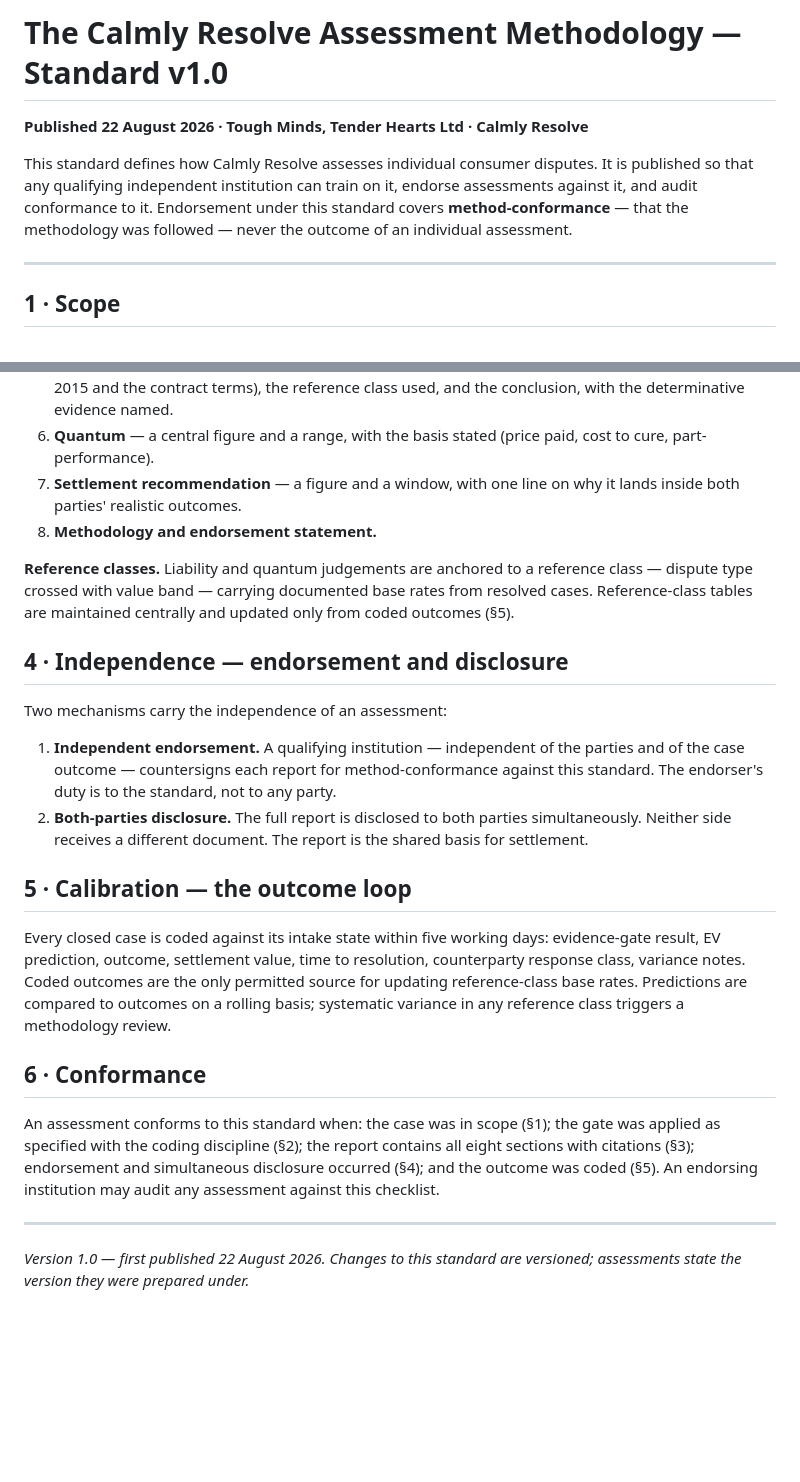
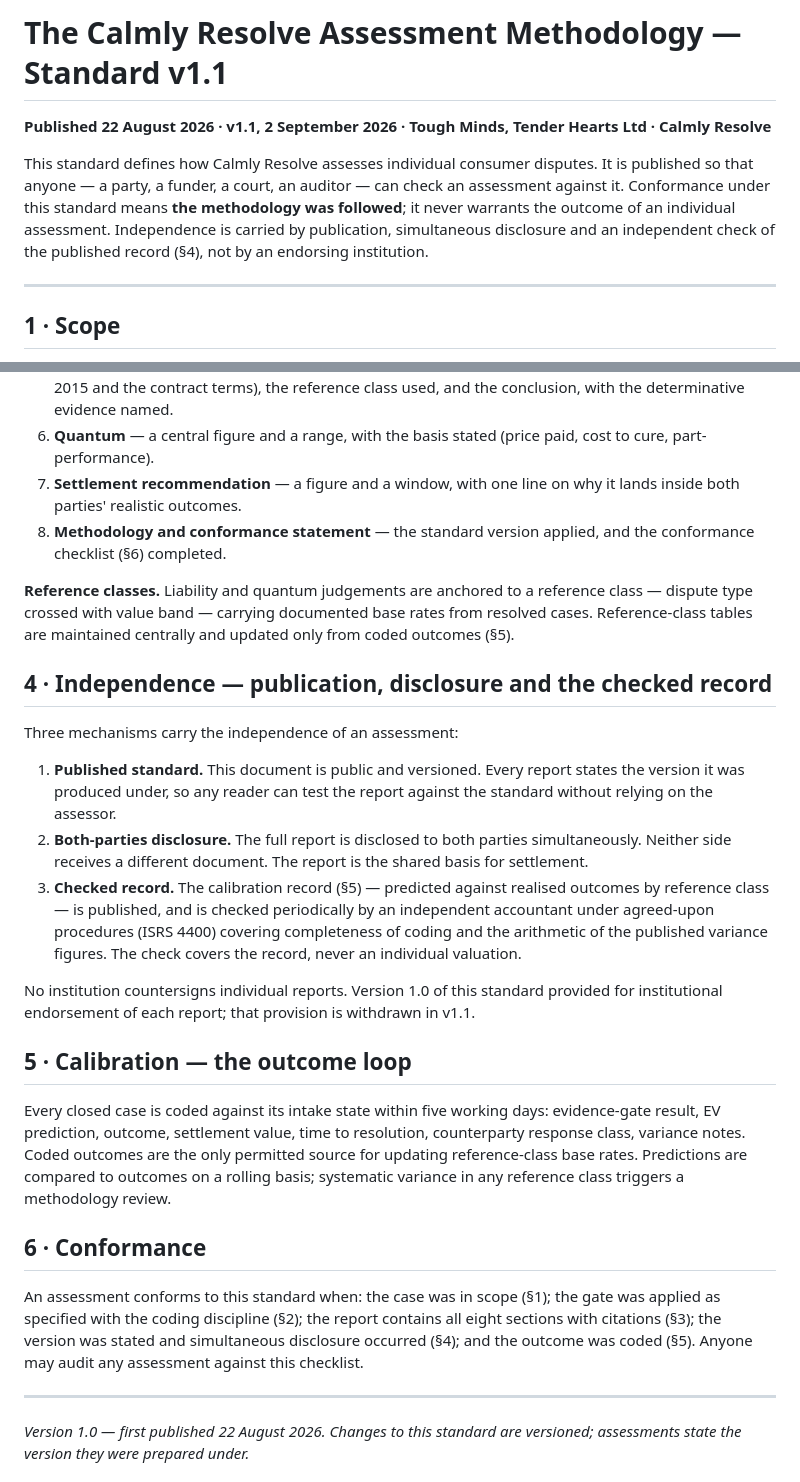
Before and after one commit to tmth-studio/methods, a Markdown page: calmly-assessment-methodology-standard.md, 2 parts joined by grey strips. Rendered like a GitHub page; blank space fills up the shorter version.

Commit message:
Calmly assessment methodology standard v1.1 — independence by publication, disclosure and a checked record; institutional endorsement withdrawn
Section 4 no longer provides for a qualifying institution to countersign
individual reports. Independence is carried by the published, versioned
standard, simultaneous both-parties disclosure, and periodic agreed-upon-
procedures (ISRS 4400) checks of the published calibration record.
Conformance statement replaces the endorsement statement in report section 8.

Co-Authored-By: Claude Fable 5.1 <noreply@anthropic.com>

```diff
--- a/calmly-assessment-methodology-standard.md
+++ b/calmly-assessment-methodology-standard.md
@@ -1,8 +1,8 @@
-# The Calmly Resolve Assessment Methodology — Standard v1.0
+# The Calmly Resolve Assessment Methodology — Standard v1.1
 
-**Published 22 August 2026 · Tough Minds, Tender Hearts Ltd · Calmly Resolve**
+**Published 22 August 2026 · v1.1, 2 September 2026 · Tough Minds, Tender Hearts Ltd · Calmly Resolve**
 
-This standard defines how Calmly Resolve assesses individual consumer disputes. It is published so that any qualifying independent institution can train on it, endorse assessments against it, and audit conformance to it. Endorsement under this standard covers **method-conformance** — that the methodology was followed — never the outcome of an individual assessment.
+This standard defines how Calmly Resolve assesses individual consumer disputes. It is published so that anyone — a party, a funder, a court, an auditor — can check an assessment against it. Conformance under this standard means **the methodology was followed**; it never warrants the outcome of an individual assessment. Independence is carried by publication, simultaneous disclosure and an independent check of the published record (§4), not by an endorsing institution.
 
 ---
 
@@ -40,16 +40,19 @@ Every admitted case receives an EV report with these sections, in order:
 5. **Liability** — the basis in the applicable rules (for UK consumer cases, typically the Consumer Rights Act 2015 and the contract terms), the reference class used, and the conclusion, with the determinative evidence named.
 6. **Quantum** — a central figure and a range, with the basis stated (price paid, cost to cure, part-performance).
 7. **Settlement recommendation** — a figure and a window, with one line on why it lands inside both parties' realistic outcomes.
-8. **Methodology and endorsement statement.**
+8. **Methodology and conformance statement** — the standard version applied, and the conformance checklist (§6) completed.
 
 **Reference classes.** Liability and quantum judgements are anchored to a reference class — dispute type crossed with value band — carrying documented base rates from resolved cases. Reference-class tables are maintained centrally and updated only from coded outcomes (§5).
 
-## 4 · Independence — endorsement and disclosure
+## 4 · Independence — publication, disclosure and the checked record
 
-Two mechanisms carry the independence of an assessment:
+Three mechanisms carry the independence of an assessment:
 
-1. **Independent endorsement.** A qualifying institution — independent of the parties and of the case outcome — countersigns each report for method-conformance against this standard. The endorser's duty is to the standard, not to any party.
+1. **Published standard.** This document is public and versioned. Every report states the version it was produced under, so any reader can test the report against the standard without relying on the assessor.
 2. **Both-parties disclosure.** The full report is disclosed to both parties simultaneously. Neither side receives a different document. The report is the shared basis for settlement.
+3. **Checked record.** The calibration record (§5) — predicted against realised outcomes by reference class — is published, and is checked periodically by an independent accountant under agreed-upon procedures (ISRS 4400) covering completeness of coding and the arithmetic of the published variance figures. The check covers the record, never an individual valuation.
+
+No institution countersigns individual reports. Version 1.0 of this standard provided for institutional endorsement of each report; that provision is withdrawn in v1.1.
 
 ## 5 · Calibration — the outcome loop
 
@@ -57,7 +60,7 @@ Every closed case is coded against its intake state within five working days: ev
 
 ## 6 · Conformance
 
-An assessment conforms to this standard when: the case was in scope (§1); the gate was applied as specified with the coding discipline (§2); the report contains all eight sections with citations (§3); endorsement and simultaneous disclosure occurred (§4); and the outcome was coded (§5). An endorsing institution may audit any assessment against this checklist.
+An assessment conforms to this standard when: the case was in scope (§1); the gate was applied as specified with the coding discipline (§2); the report contains all eight sections with citations (§3); the version was stated and simultaneous disclosure occurred (§4); and the outcome was coded (§5). Anyone may audit any assessment against this checklist.
 
 ---
 
```
